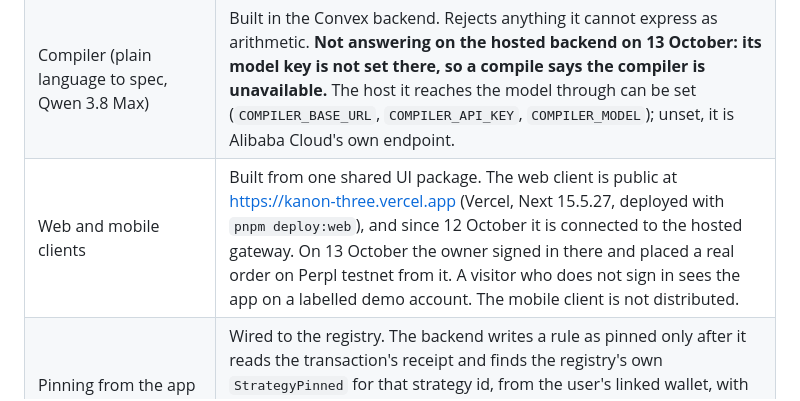
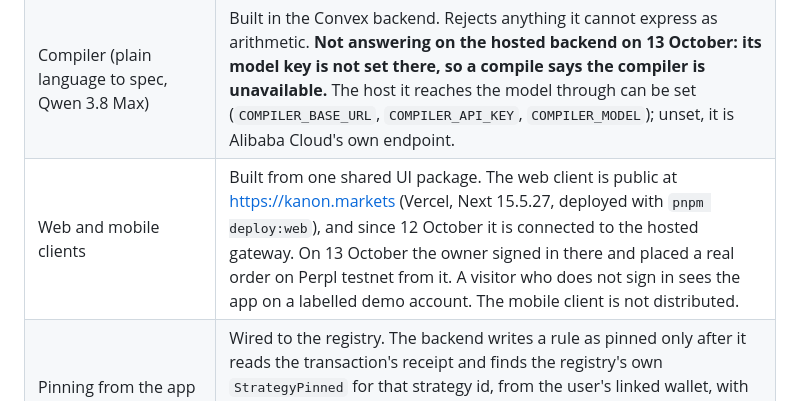
Before and after one commit to ezedike-evan/kanon, a Markdown page: README.md, the part around the change. GitHub-like rendering.

Commit message:
docs: send every link to kanon.markets

```diff
--- a/README.md
+++ b/README.md
@@ -23,7 +23,7 @@ live.
 | Contracts: threshold market (Predict), guarded vault, copy vault, margin account, insurance fund | Deployed on Monad testnet. Covered by the same test suite. The two vaults act on figures their executor reports, and the margin account cannot close or liquidate a position while the series is stale (see Limitations). |
 | Strategy spec, evaluators, hashing, on-chain encoding (`packages/spec`) | Built, 285 tests pass. |
 | Compiler (plain language to spec, Qwen 3.8 Max) | Built in the Convex backend. Rejects anything it cannot express as arithmetic. **Not answering on the hosted backend on 13 October: its model key is not set there, so a compile says the compiler is unavailable.** The host it reaches the model through can be set (`COMPILER_BASE_URL`, `COMPILER_API_KEY`, `COMPILER_MODEL`); unset, it is Alibaba Cloud's own endpoint. |
-| Web and mobile clients | Built from one shared UI package. The web client is public at https://kanon-three.vercel.app (Vercel, Next 15.5.27, deployed with `pnpm deploy:web`), and since 12 October it is connected to the hosted gateway. On 13 October the owner signed in there and placed a real order on Perpl testnet from it. A visitor who does not sign in sees the app on a labelled demo account. The mobile client is not distributed. |
+| Web and mobile clients | Built from one shared UI package. The web client is public at https://kanon.markets (Vercel, Next 15.5.27, deployed with `pnpm deploy:web`), and since 12 October it is connected to the hosted gateway. On 13 October the owner signed in there and placed a real order on Perpl testnet from it. A visitor who does not sign in sees the app on a labelled demo account. The mobile client is not distributed. |
 | Pinning from the app | Wired to the registry. The backend writes a rule as pinned only after it reads the transaction's receipt and finds the registry's own `StrategyPinned` for that strategy id, from the user's linked wallet, with the draft's hash; a change and an applied loosening are checked the same way. Not yet exercised against the current deployment. |
 | Refusal in the app | Decided off-chain by the backend today. Calling the on-chain gate from the app is in progress. |
 | Order execution (Perpl perps; Kuru spot is not integrated) | **Perpl:** the chart's order ticket (desktop panel and phone sheet) places market orders through the gateway's `/trade` routes: one shared testnet account, $10 to $100 per order, up to 5x, adding to a position on the same side, no rule check. The backend checks who is asking and records each order; it cannot send one itself, because Perpl refuses its trading API to the region the backend is hosted in. Opened and closed from a browser by the owner on a developer's machine on 10 October and on the hosted site on 13 October. The two transactions of an earlier scripted order are in `packages/execution/README.md`. **Kuru:** not integrated. `packages/execution/src/kuru.ts` is a client library for markets that already exist on Kuru, written and unit-tested against a fake. Nothing outside `packages/execution` imports it; inside, only the venue router calls it, and no running process builds that router. There is no screen for it and it has never been run against Kuru. Trades proposed by a rule at a button press are still paper fills and labelled so; a rule on autopilot is the exception (see Autopilot). |
```
Also changed, not shown: 1 other file.
